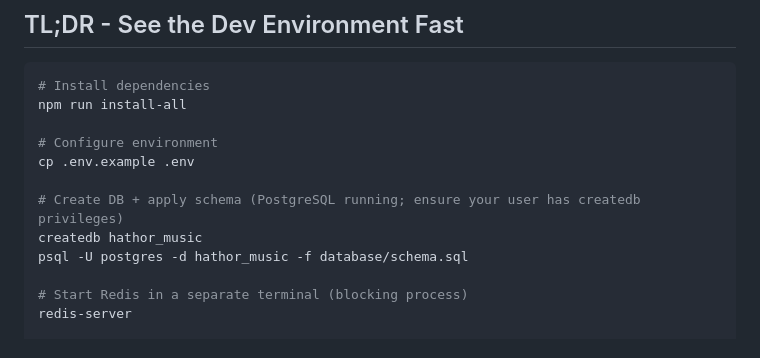
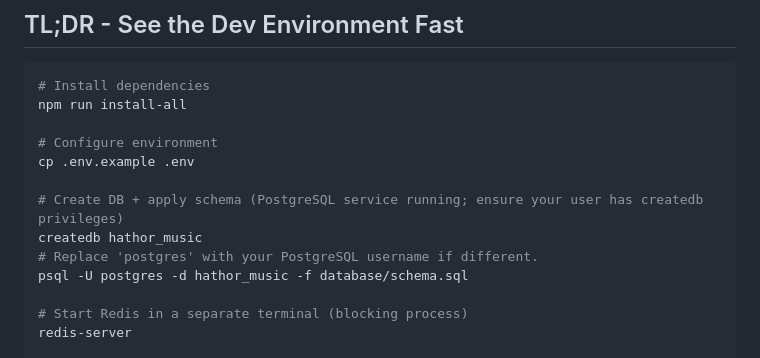
Before and after one commit to redinc23/hathor-red, a Markdown page: QUICKSTART.md, the part around the change. Rendered like a GitHub page.

Commit message:
Clarify Postgres service and user note
Co-authored-by: redinc23 <67345795+redinc23@users.noreply.github.com>

```diff
--- a/QUICKSTART.md
+++ b/QUICKSTART.md
@@ -11,8 +11,9 @@ npm run install-all
 # Configure environment
 cp .env.example .env
 
-# Create DB + apply schema (PostgreSQL running; ensure your user has createdb privileges)
+# Create DB + apply schema (PostgreSQL service running; ensure your user has createdb privileges)
 createdb hathor_music
+# Replace 'postgres' with your PostgreSQL username if different.
 psql -U postgres -d hathor_music -f database/schema.sql
 
 # Start Redis in a separate terminal (blocking process)
```
